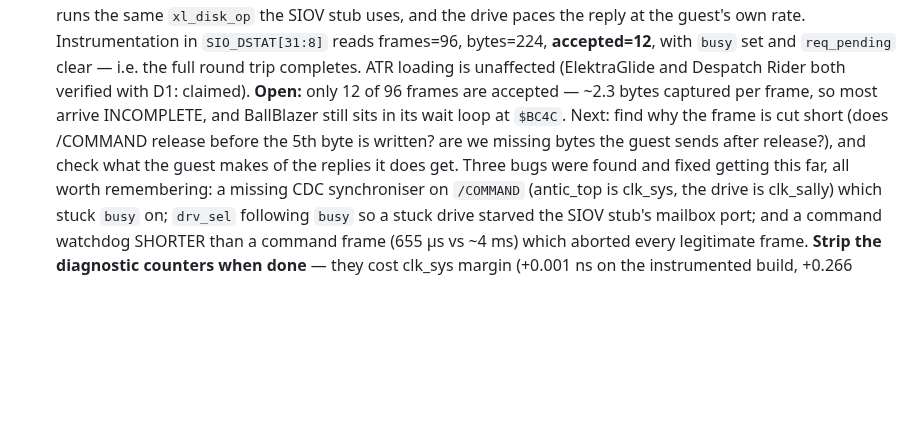
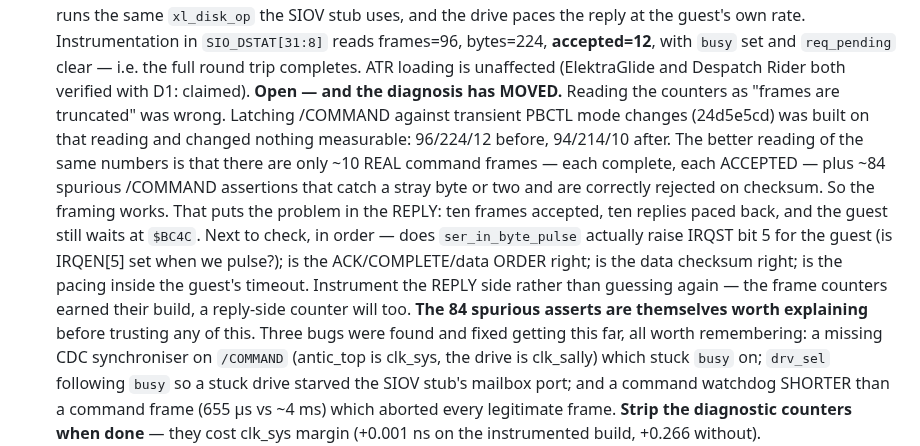
Before and after one commit to ThrudTheBarbarian/fpga-xt, a Markdown page: docs/NextSteps.md, the part around the change. GitHub-like rendering; blank space fills up the shorter version.

Commit message:
NextSteps: correct the BallBlazer diagnosis — framing works, the reply does not
The /COMMAND latch (24d5e5cd) was built on reading the counters as "frames are
truncated".  It changed nothing measurable -- 96/224/12 before, 94/214/10 after
-- so that reading was wrong and the fix, while defensible on its own merits,
did not address the problem.

The better reading of the same numbers: there are only ~10 REAL command frames,
each complete and each ACCEPTED, plus ~84 spurious /COMMAND assertions that
catch a stray byte or two and are correctly rejected on checksum.  Framing
works.  The problem is the REPLY -- ten accepted, ten paced back, guest still
waiting.

Recorded with the next checks in order, and a note to instrument the reply side
rather than guess a fourth time.

```diff
--- a/docs/NextSteps.md
+++ b/docs/NextSteps.md
@@ -577,11 +577,22 @@ the doorbell→SIO-mailbox→A9 SIO worker, all st=01; the 6502 runs boot+game c
   **accepted=12**, with `busy` set and `req_pending` clear — i.e. the full
   round trip completes.  ATR loading is unaffected (ElektraGlide and Despatch
   Rider both verified with D1: claimed).
-  **Open:** only 12 of 96 frames are accepted — ~2.3 bytes captured per frame,
-  so most arrive INCOMPLETE, and BallBlazer still sits in its wait loop at
-  `$BC4C`.  Next: find why the frame is cut short (does /COMMAND release before
-  the 5th byte is written? are we missing bytes the guest sends after release?),
-  and check what the guest makes of the replies it does get.
+  **Open — and the diagnosis has MOVED.**  Reading the counters as
+  "frames are truncated" was wrong.  Latching /COMMAND against transient PBCTL
+  mode changes (24d5e5cd) was built on that reading and changed nothing
+  measurable: 96/224/12 before, 94/214/10 after.  The better reading of the same
+  numbers is that there are only ~10 REAL command frames — each complete, each
+  ACCEPTED — plus ~84 spurious /COMMAND assertions that catch a stray byte or
+  two and are correctly rejected on checksum.  So the framing works.
+  That puts the problem in the REPLY: ten frames accepted, ten replies paced
+  back, and the guest still waits at `$BC4C`.  Next to check, in order — does
+  `ser_in_byte_pulse` actually raise IRQST bit 5 for the guest (is IRQEN[5]
+  set when we pulse?); is the ACK/COMPLETE/data ORDER right; is the data
+  checksum right; is the pacing inside the guest's timeout.  Instrument the
+  REPLY side rather than guessing again — the frame counters earned their build,
+  a reply-side counter will too.
+  **The 84 spurious asserts are themselves worth explaining** before trusting
+  any of this.
   Three bugs were found and fixed getting this far, all worth remembering:
   a missing CDC synchroniser on `/COMMAND` (antic_top is clk_sys, the drive is
   clk_sally) which stuck `busy` on; `drv_sel` following `busy` so a stuck drive
```
